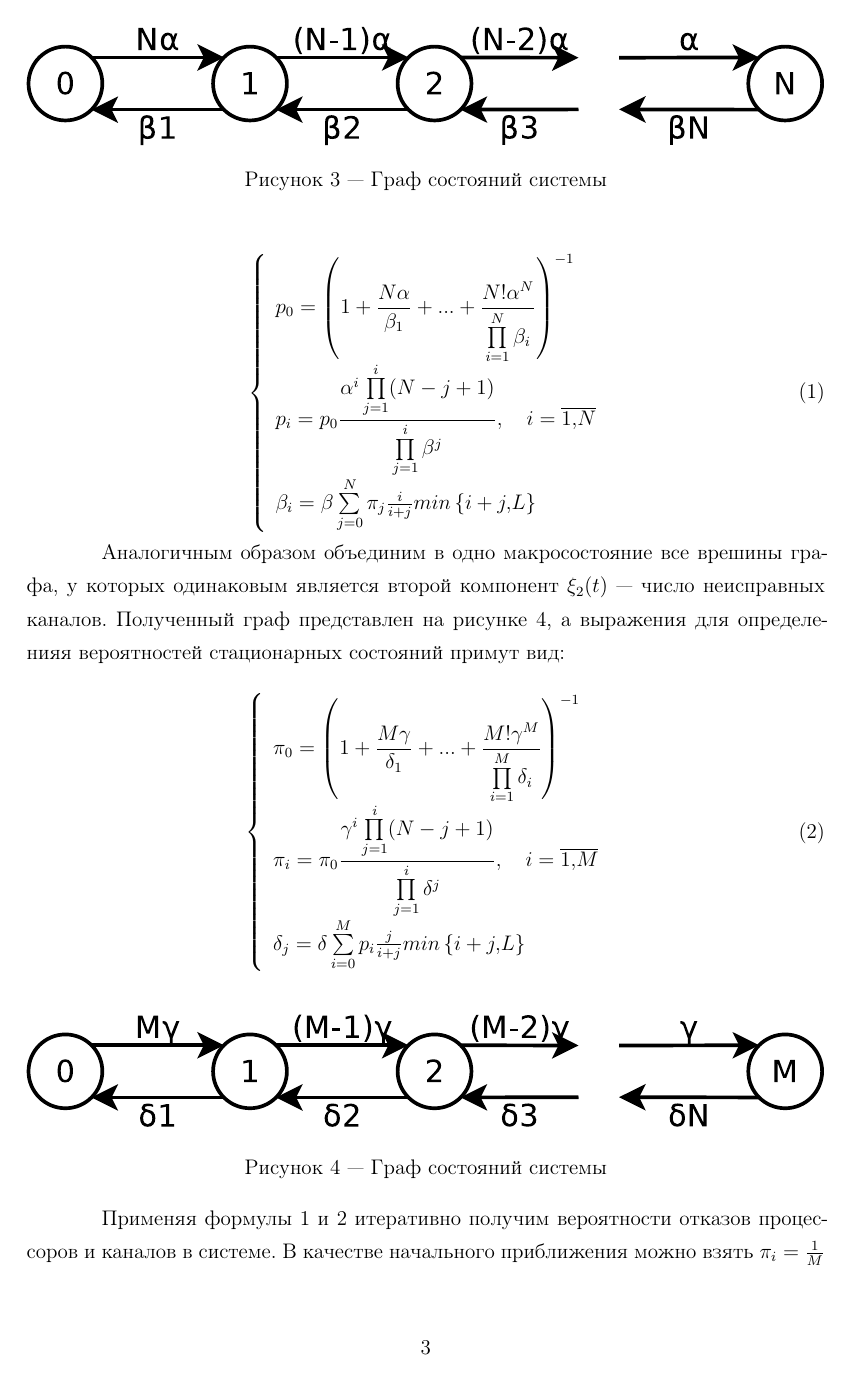
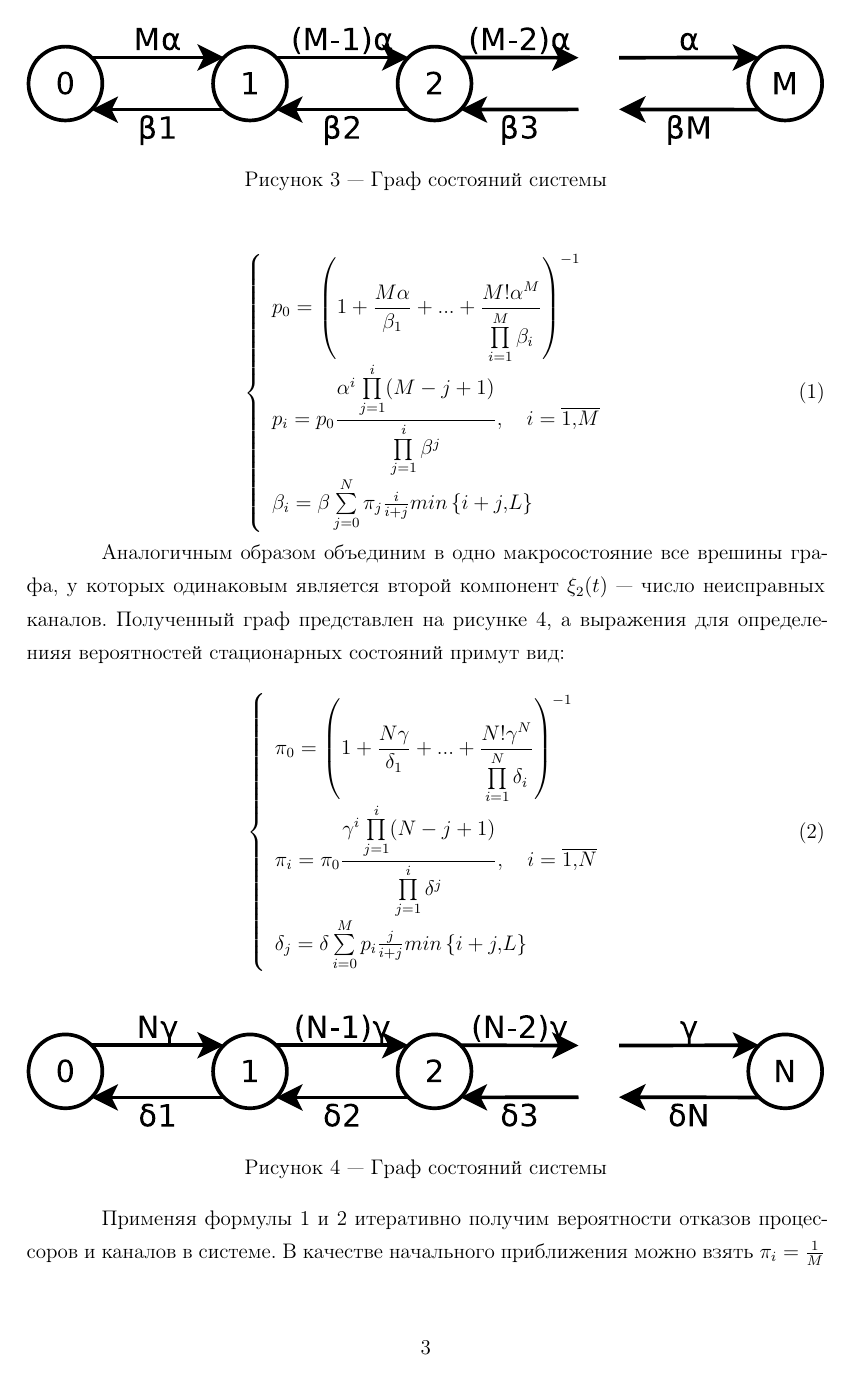
Before and after one commit to Migorec/MOK, a LaTeX document (report/tex/rpz.tex): page 3 of 5. The pictures show the PDF file report/rpz.pdf that the author committed with the source.

Commit message:
исправлена часть про отказы

```diff
--- a/report/tex/rpz.tex
+++ b/report/tex/rpz.tex
@@ -100,8 +100,8 @@
 \label{eq:broke-chan}
 \left\{
    \begin{array}{lcl}
-	\pi_{0} = \left( 1 + \dfrac{M \gamma}{\delta_1} +  ... + \dfrac{M! \gamma^{M}}{\prod \limits_{i=1}^M \delta_i} \right) ^{-1} \\
-	\pi_{i} = \pi_{0} \dfrac{\gamma^{i}\prod \limits_{j=1}^{i} (N-j+1)}{\prod \limits_{j=1}^i \delta^{j}}, \quad i = \overline{1,M}  \\
+	\pi_{0} = \left( 1 + \dfrac{N \gamma}{\delta_1} +  ... + \dfrac{N! \gamma^{N}}{\prod \limits_{i=1}^N \delta_i} \right) ^{-1} \\
+	\pi_{i} = \pi_{0} \dfrac{\gamma^{i}\prod \limits_{j=1}^{i} (N-j+1)}{\prod \limits_{j=1}^i \delta^{j}}, \quad i = \overline{1,N}  \\
 	\delta_j=\delta\sum\limits_{i=0}^M p_i\frac{j}{i+j}min\left\lbrace i+j,L\right\rbrace
    \end{array}
 \right.
```
Also changed, not shown: report/rpz.pdf, report/tex/rpz.tex (4 more changed lines), 3 other files.
